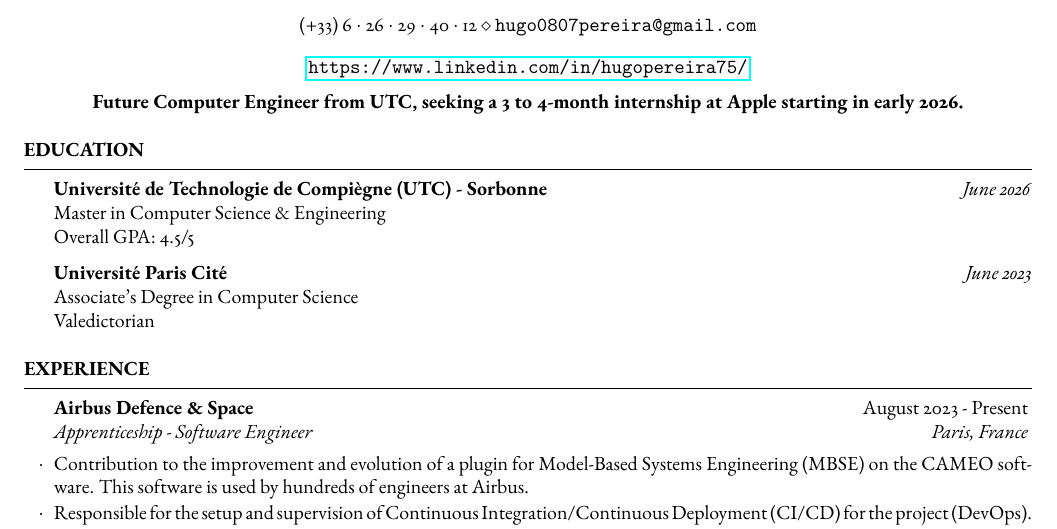
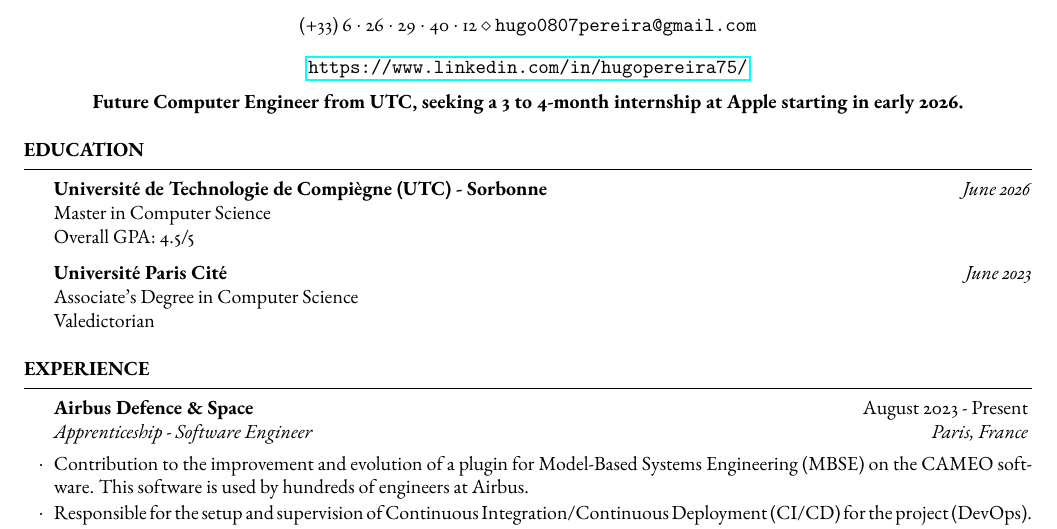
Before and after one commit to tigrou23/resume, a LaTeX CV (resume.tex): part of the page, cut so that both start at the same text. Compiled offline with pdfLaTeX.

Commit message:
change headline of UTC degree

```diff
--- a/resume.tex
+++ b/resume.tex
@@ -34,8 +34,9 @@
 \begin{rSection}{Education}
 
 	\textbf{Université de Technologie de Compiègne (UTC) - Sorbonne} \hfill \textit{June 2026} \\
-	Master in Computer Science \& Engineering \\
+	Master in Computer Science \\
 	Overall GPA: 4.5/5
+
 
 	\textbf{Université Paris Cité} \hfill \textit{June 2023} \\
 	Associate's Degree in Computer Science \\
```
